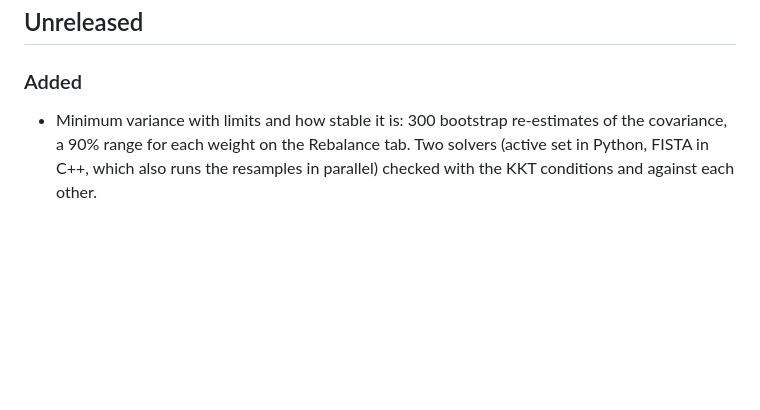
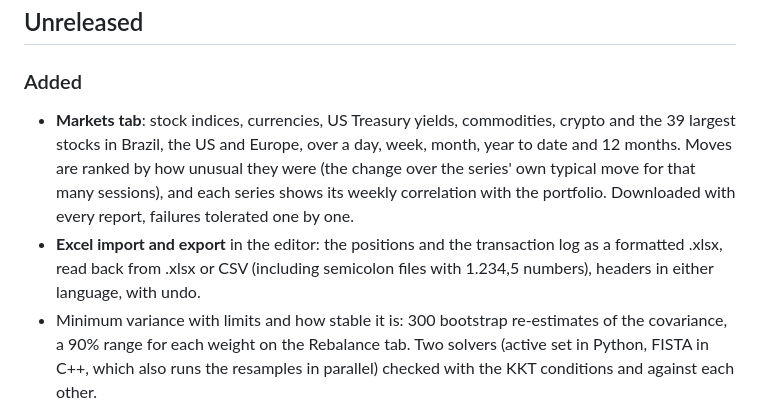
Before and after one commit to brnhflow/projeto-quant, a Markdown page: CHANGELOG.md, the part around the change. Rendered like a GitHub page; blank space fills up the shorter version.

```diff
--- a/CHANGELOG.md
+++ b/CHANGELOG.md
@@ -6,6 +6,14 @@ before 1.0 the interface may still change.
 ## Unreleased
 
 ### Added
+- **Markets tab**: stock indices, currencies, US Treasury yields, commodities, crypto and the
+  39 largest stocks in Brazil, the US and Europe, over a day, week, month, year to date and 12
+  months. Moves are ranked by how unusual they were (the change over the series' own typical
+  move for that many sessions), and each series shows its weekly correlation with the
+  portfolio. Downloaded with every report, failures tolerated one by one.
+- **Excel import and export** in the editor: the positions and the transaction log as a
+  formatted .xlsx, read back from .xlsx or CSV (including semicolon files with 1.234,5
+  numbers), headers in either language, with undo.
 - Minimum variance with limits and how stable it is: 300 bootstrap re-estimates of the
   covariance, a 90% range for each weight on the Rebalance tab. Two solvers (active set in
   Python, FISTA in C++, which also runs the resamples in parallel) checked with the KKT
```
Also changed, not shown: README.md (+4 -1 lines), docs/METHODOLOGY.md (+29 -0 lines), docs/images/markets.png (added), 14 other files.
